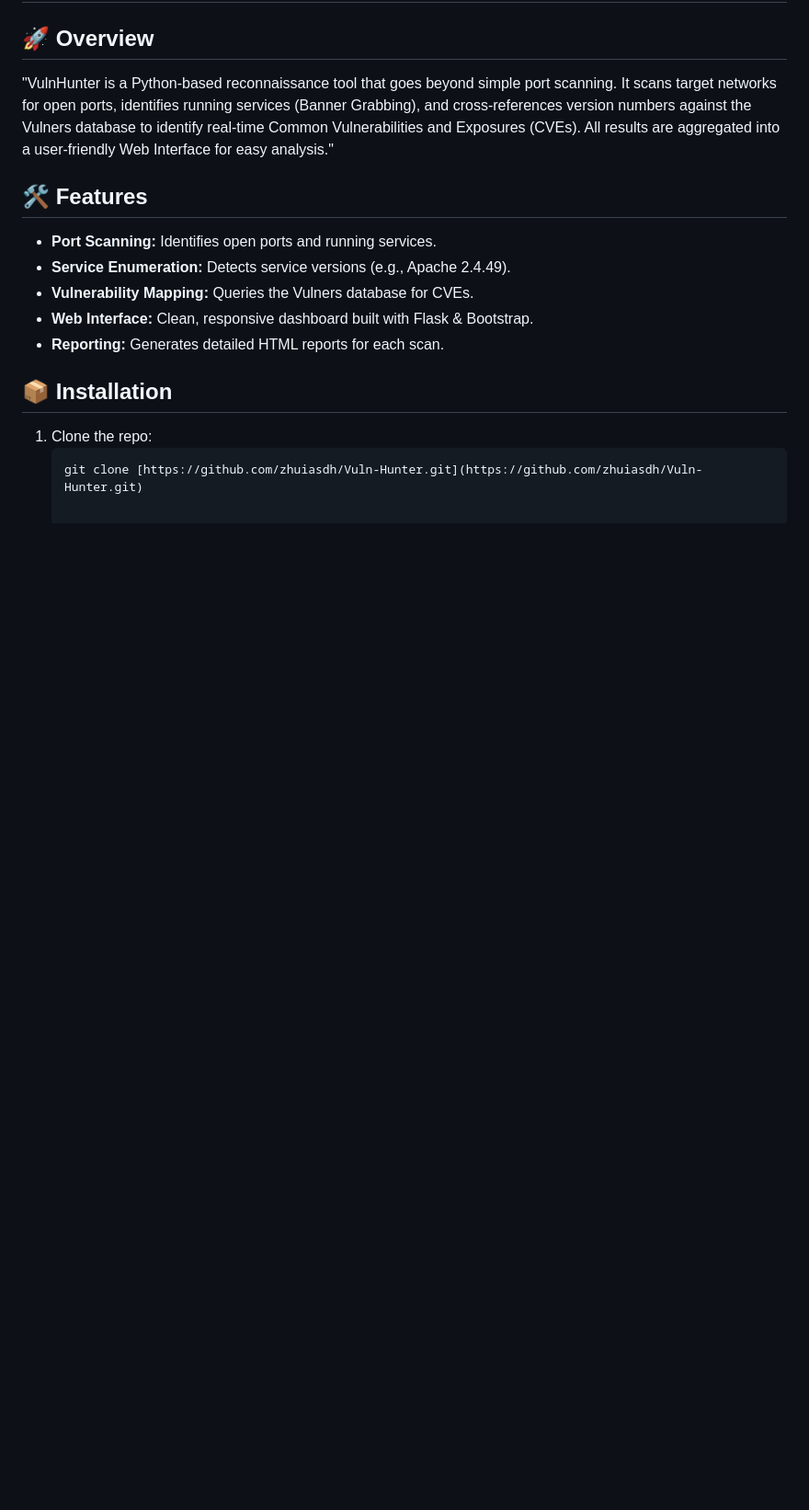
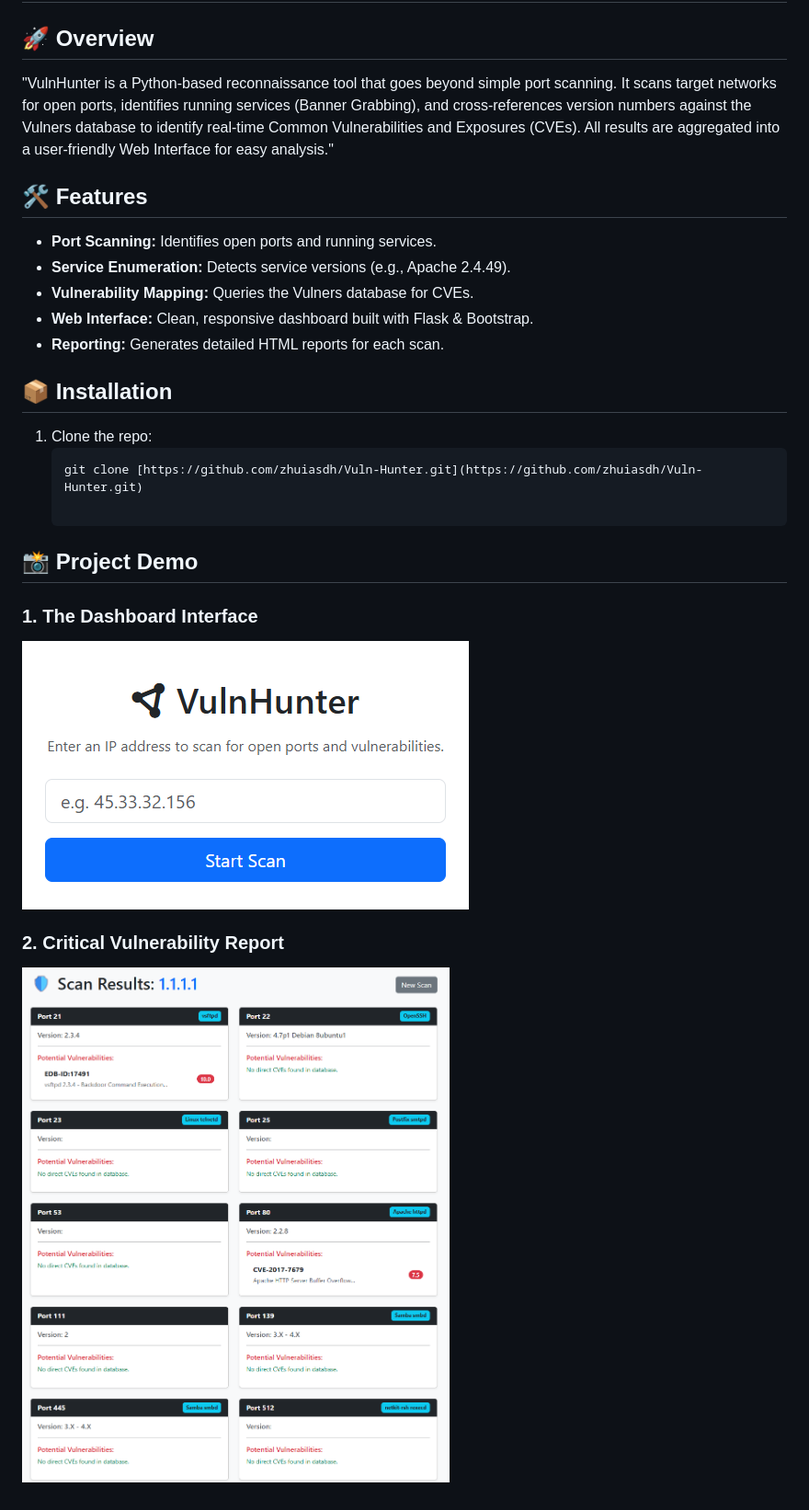
Before and after one commit to zhuiasdh/Vuln-Hunter, a Markdown page: READEME.md, the part around the change. Shown at 92% size. Drawn GitHub-style; pictures changed too: images/main.png (added), images/result.png (added); blank space fills up the shorter version.

````diff
--- a/READEME.md
+++ b/READEME.md
@@ -14,3 +14,11 @@
 1. Clone the repo:
    ```bash
    git clone [https://github.com/zhuiasdh/Vuln-Hunter.git](https://github.com/zhuiasdh/Vuln-Hunter.git)
+
+## 📸 Project Demo
+
+### 1. The Dashboard Interface
+![Main Dashboard](images/main.png)
+
+### 2. Critical Vulnerability Report
+![Scan Results](images/result.png)
````
Also changed, not shown: 2 other files.
